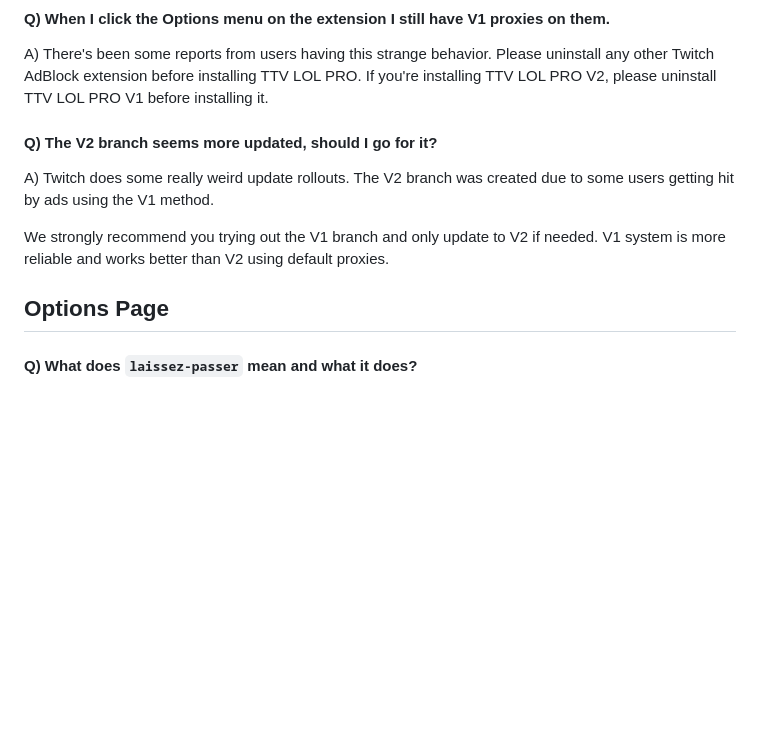
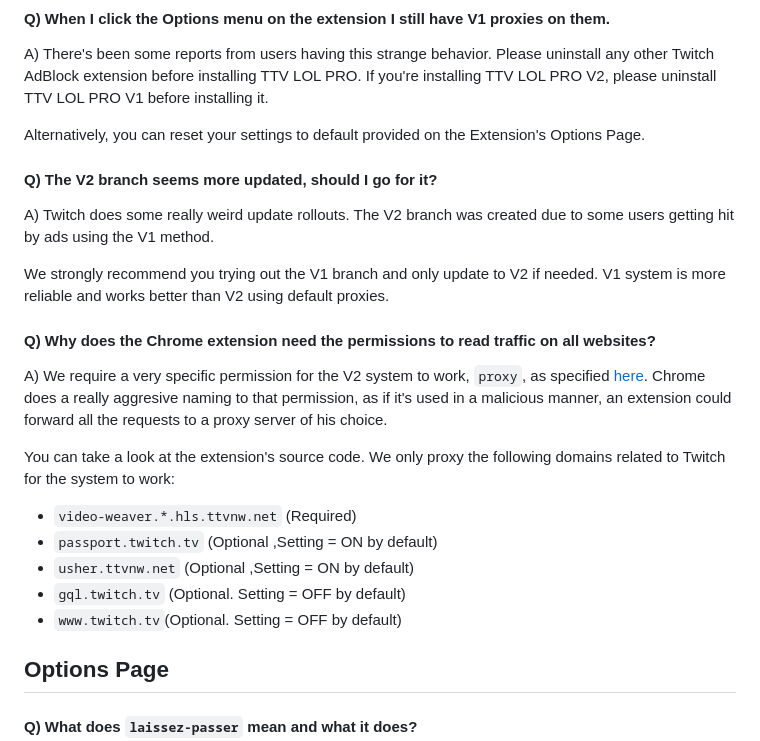
Before and after one commit to younesaassila/ttv-lol-pro, a Markdown page: FAQ.md, the part around the change. GitHub-like rendering; blank space fills up the shorter version.

```diff
--- a/FAQ.md
+++ b/FAQ.md
@@ -17,10 +17,22 @@ Outdated builds can give unexpected results, please update to the latest version
 #### Q) When I click the Options menu on the extension I still have V1 proxies on them.
 A) There's been some reports from users having this strange behavior. Please uninstall any other Twitch AdBlock extension before installing TTV LOL PRO. If you're installing TTV LOL PRO V2, please uninstall TTV LOL PRO V1 before installing it.
 
+Alternatively, you can reset your settings to default provided on the Extension's Options Page.
+
 #### Q) The V2 branch seems more updated, should I go for it?
 A) Twitch does some really weird update rollouts. The V2 branch was created due to some users getting hit by ads using the V1 method.
 
 We strongly recommend you trying out the V1 branch and only update to V2 if needed. V1 system is more reliable and works better than V2 using default proxies.
+
+#### Q) Why does the Chrome extension need the permissions to read traffic on all websites?
+A) We require a very specific permission for the V2 system to work, `proxy`, as specified [here](src/manifest.chromium.json). Chrome does a really aggresive naming to that permission, as if it's used in a malicious manner, an extension could forward all the requests to a proxy server of his choice.
+
+You can take a look at the extension's source code. We only proxy the following domains related to Twitch for the system to work:
+- `video-weaver.*.hls.ttvnw.net` (Required)
+- `passport.twitch.tv` (Optional ,Setting = ON by default)
+- `usher.ttvnw.net` (Optional ,Setting = ON by default)
+- `gql.twitch.tv` (Optional. Setting = OFF by default)
+- `www.twitch.tv`(Optional. Setting = OFF by default)
 
 ## Options Page
 
```
